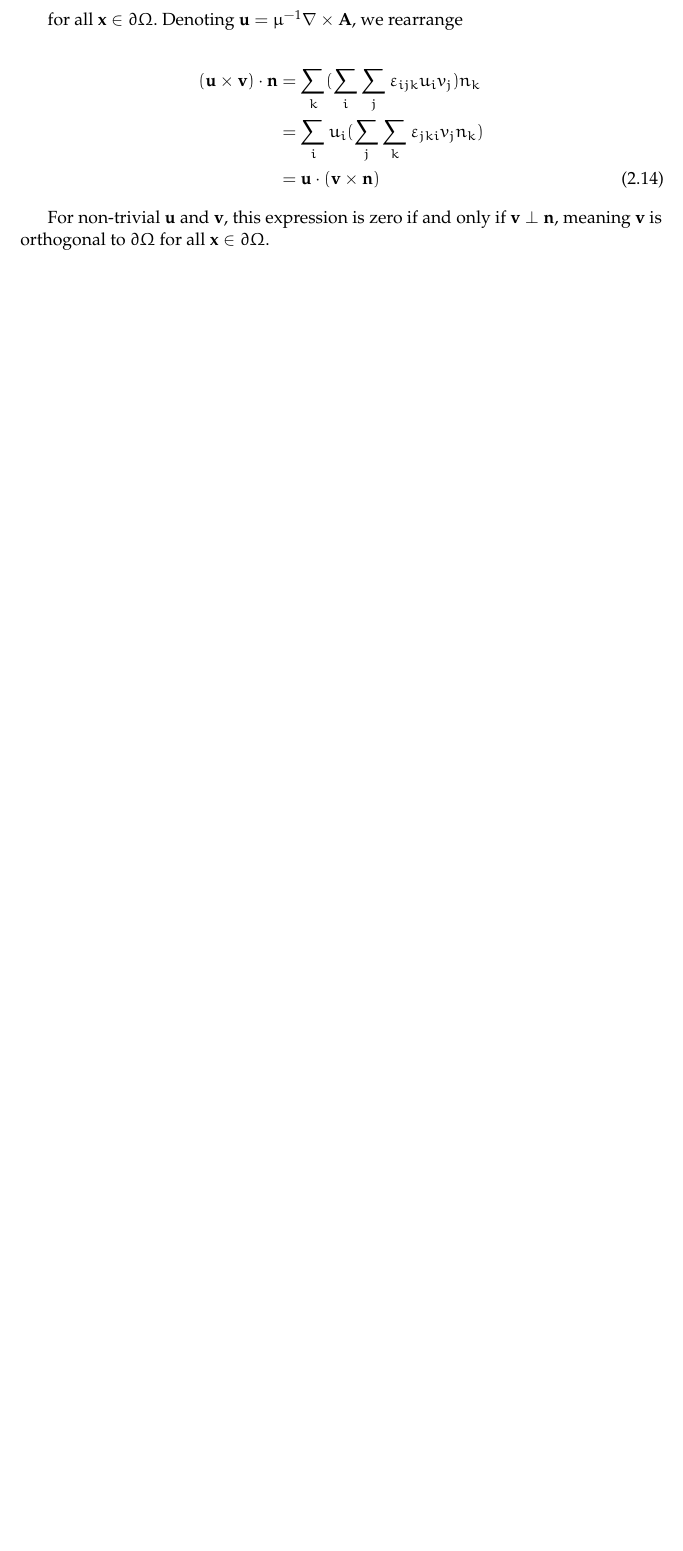
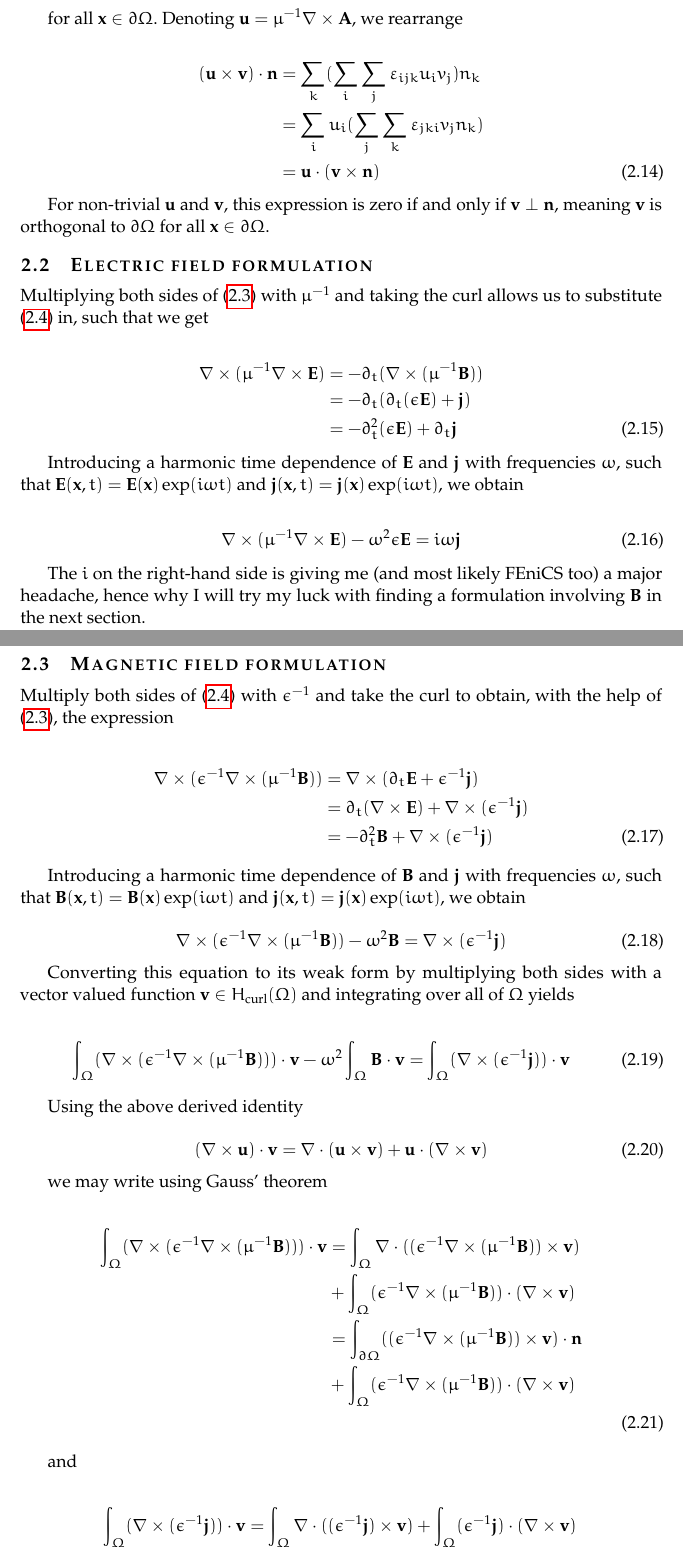
Before and after one commit to FMatti/Maxwell-MRI, a LaTeX document (notes/main.tex): part of page 9 of 11 before the commit and two parts of pages 9 and 10 of 12 after it, the two joined at a grey line, cut so that both start at the same text, the shorter picture padded with empty space. Compiled offline with pdfLaTeX.

Commit message:
highlight flaws and derive weak form for B-field

```diff
--- a/notes/main.tex
+++ b/notes/main.tex
@@ -413,3 +426,90 @@ we rearrange
 For non-trivial $\mathbf{u}$ and $\mathbf{v}$, this expression is zero if and only if
 $\mathbf{v} \perp \mathbf{n}$, meaning $\mathbf{v}$ is orthogonal to $\partial \Omega$
 for all $\mathbf{x} \in \partial \Omega$.
+
+\subsection{Electric field formulation}
+\label{subsec:electricfield}
+
+Multiplying both sides of (\ref{equ:mw3}) with $\mu^{-1}$ and taking the curl
+allows us to substitute (\ref{equ:mw4}) in, such that we get
+
+\begin{align}
+    \nabla \times (\mu^{-1} \nabla \times \mathbf{E})
+    &= - \partial_t (\nabla \times (\mu^{-1} \mathbf{B})) \notag \\
+    &= - \partial_t (\partial_t (\epsilon \mathbf{E}) + \mathbf{j}) \notag \\
+    &= - \partial_t^2 (\epsilon \mathbf{E}) + \partial_t \mathbf{j}
+\end{align}
+
+Introducing a harmonic time dependence
+of $\mathbf{E}$ and $\mathbf{j}$ with frequencies $\omega$, such that $\mathbf{E}(\mathbf{x}, t) =
+\mathbf{E}(\mathbf{x})\exp(i \omega t)$ and $\mathbf{j}(\mathbf{x}, t) =
+\mathbf{j}(\mathbf{x})\exp(i \omega t)$, we obtain
+
+\begin{align}
+    \nabla \times (\mu^{-1} \nabla \times \mathbf{E}) - \omega^2 \epsilon \mathbf{E} = i \omega \mathbf{j}
+\end{align}
+
+The $i$ on the right-hand side is giving me (and most likely FEniCS too) a major
+headache, hence why I will try my luck with finding a formulation involving
+$\mathbf{B}$ in the next section.
+
+\subsection{Magnetic field formulation}
+\label{subsec:magneticfield}
+
+Multiply both sides of (\ref{equ:mw4}) with $\epsilon^{-1}$ and take the curl to obtain,
+with the help of (\ref{equ:mw3}), the expression
+
+\begin{align}
+    \nabla \times (\epsilon^{-1} \nabla \times (\mu^{-1} \mathbf{B}))
+    &= \nabla \times (\partial_t \mathbf{E} + \epsilon^{-1} \mathbf{j}) \notag \\
+    &= \partial_t (\nabla \times \mathbf{E}) + \nabla \times (\epsilon^{-1} \mathbf{j}) \notag \\
+    &= -\partial_t^2 \mathbf{B} + \nabla \times (\epsilon^{-1} \mathbf{j})
+\end{align}
+
+Introducing a harmonic time dependence
+of $\mathbf{B}$ and $\mathbf{j}$ with frequencies $\omega$, such that $\mathbf{B}(\mathbf{x}, t) =
+\mathbf{B}(\mathbf{x})\exp(i \omega t)$ and $\mathbf{j}(\mathbf{x}, t) =
+\mathbf{j}(\mathbf{x})\exp(i \omega t)$, we obtain
+
+\begin{equation}
+    \nabla \times (\epsilon^{-1} \nabla \times (\mu^{-1} \mathbf{B})) - \omega^2 \mathbf{B}
+    = \nabla \times (\epsilon^{-1} \mathbf{j})
+\end{equation}
+
+Converting this equation to its weak form by multiplying both sides with a
+vector valued function $\mathbf{v} \in H_{\text{curl}}(\Omega)$ and integrating
+over all of $\Omega$ yields
+
+\begin{equation}
+    \int_{\Omega} (\nabla \times (\epsilon^{-1} \nabla \times (\mu^{-1} \mathbf{B}))) \cdot \mathbf{v}
+    - \omega^2 \int_{\Omega} \mathbf{B} \cdot \mathbf{v}
+    = \int_{\Omega} (\nabla \times (\epsilon^{-1} \mathbf{j})) \cdot \mathbf{v}
+\end{equation}
+
+Using the above derived identity
+
+\begin{equation}
+    (\nabla \times \mathbf{u}) \cdot \mathbf{v}
+    = \nabla \cdot (\mathbf{u} \times \mathbf{v})
+    + \mathbf{u} \cdot (\nabla \times \mathbf{v})
+\end{equation}
+
+we may write using Gauss' theorem
+
+\begin{align}
+    \int_{\Omega} (\nabla \times (\epsilon^{-1} \nabla \times (\mu^{-1} \mathbf{B}))) \cdot \mathbf{v}
+    &= \int_{\Omega} \nabla \cdot ((\epsilon^{-1} \nabla \times (\mu^{-1} \mathbf{B})) \times \mathbf{v}) \notag \\
+    &+ \int_{\Omega} (\epsilon^{-1} \nabla \times (\mu^{-1} \mathbf{B})) \cdot (\nabla \times \mathbf{v}) \notag \\
+    &= \int_{\partial \Omega} ((\epsilon^{-1} \nabla \times (\mu^{-1} \mathbf{B})) \times \mathbf{v}) \cdot \mathbf{n} \notag \\
+    &+ \int_{\Omega} (\epsilon^{-1} \nabla \times (\mu^{-1} \mathbf{B})) \cdot (\nabla \times \mathbf{v}) \notag \\
+\end{align}
+
+and
+
+\begin{align}
+    \int_{\Omega} (\nabla \times (\epsilon^{-1} \mathbf{j})) \cdot \mathbf{v}
+    &= \int_{\Omega} \nabla \cdot ((\epsilon^{-1} \mathbf{j}) \times \mathbf{v})
+    + \int_{\Omega} (\epsilon^{-1} \mathbf{j}) \cdot (\nabla \times \mathbf{v}) \notag \\
+    &= \int_{\partial \Omega} ((\epsilon^{-1} \mathbf{j}) \times \mathbf{v}) \cdot \mathbf{n}
+    + \int_{\Omega} (\epsilon^{-1} \mathbf{j}) \cdot (\nabla \times \mathbf{v})
+\end{align}
@@ -416,3 +527,7 @@ for all $\mathbf{x} \in \partial \Omega$.
+    \int_{\Omega} (\epsilon^{-1} \nabla \times (\mu^{-1} \mathbf{B})) \cdot (\nabla \times \mathbf{v})
+    - \omega^2 \int_{\Omega} \mathbf{B} \cdot \mathbf{v}
+    = \int_{\Omega} (\epsilon^{-1} \mathbf{j}) \cdot (\nabla \times \mathbf{v})
+\end{equation}
 
 \section{Weak derivative}
 \label{sec:weak}
```
Also changed, not shown: notes/main.pdf, notes/main.tex (44 more changed lines).
